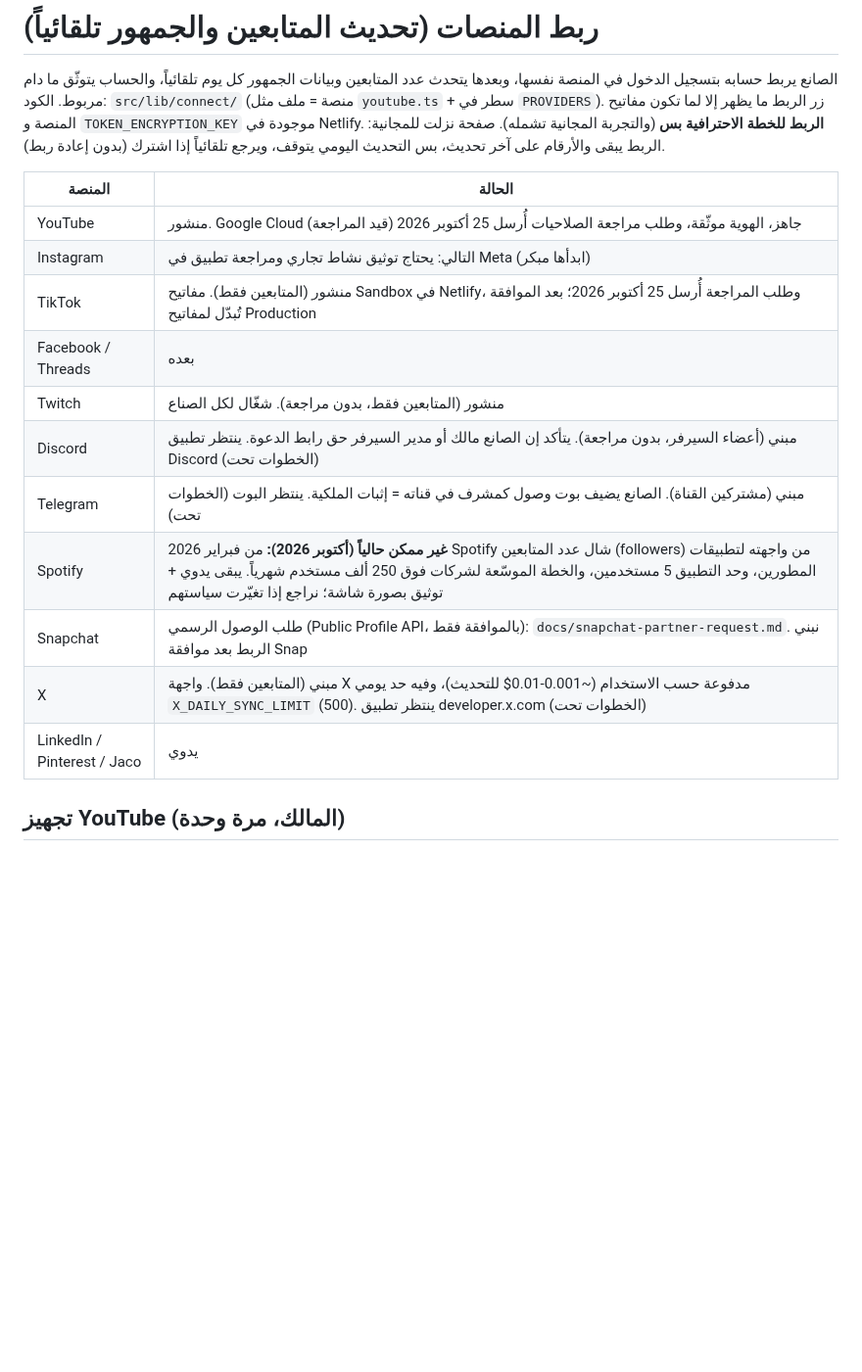
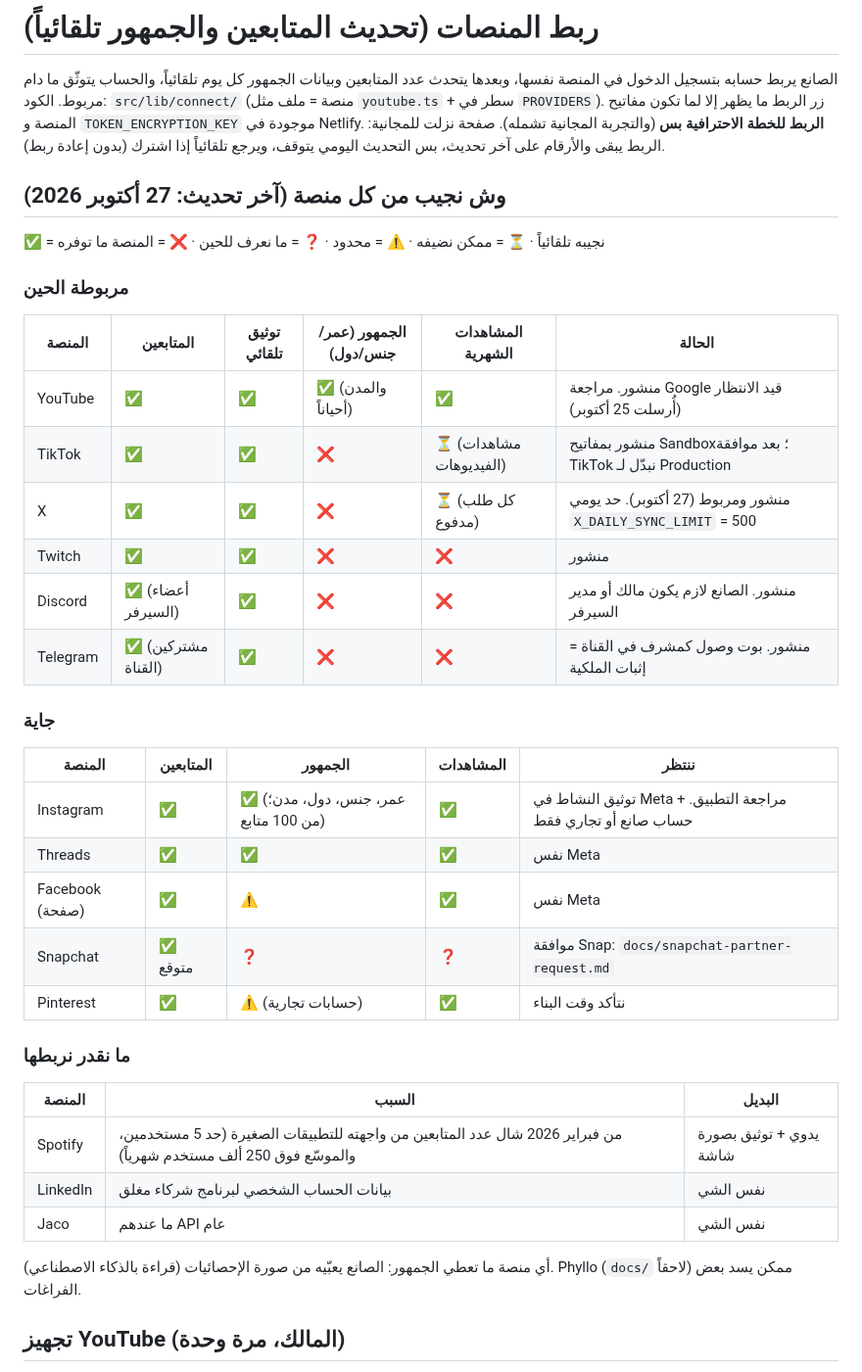
Before and after one commit to wsoollink/Wsool, a Markdown page: docs/platform-connections.md, the part around the change. Shown at 98% size. Rendered like a GitHub page; blank space fills up the shorter version.

Commit message:
docs: what each platform connection can fetch (followers, verification, audience, views)
Co-Authored-By: Claude Opus 5.5 <noreply@anthropic.com>
Claude-Session: https://claude.ai/code/session_017GK3P7Sj6kUfWTjJMdPhzV

```diff
--- a/docs/platform-connections.md
+++ b/docs/platform-connections.md
@@ -6,19 +6,37 @@
 **الربط للخطة الاحترافية بس** (والتجربة المجانية تشمله). صفحة نزلت للمجانية: الربط يبقى والأرقام على آخر تحديث، بس
 التحديث اليومي يتوقف، ويرجع تلقائياً إذا اشترك (بدون إعادة ربط).
 
-| المنصة | الحالة |
-| --- | --- |
-| YouTube | منشور. Google Cloud جاهز، الهوية موثّقة، وطلب مراجعة الصلاحيات أُرسل 25 أكتوبر 2026 (قيد المراجعة) |
-| Instagram | التالي: يحتاج توثيق نشاط تجاري ومراجعة تطبيق في Meta (ابدأها مبكر) |
-| TikTok | منشور (المتابعين فقط). مفاتيح Sandbox في Netlify، وطلب المراجعة أُرسل 25 أكتوبر 2026؛ بعد الموافقة تُبدّل لمفاتيح Production |
-| Facebook / Threads | بعده |
-| Twitch | منشور (المتابعين فقط، بدون مراجعة). شغّال لكل الصناع |
-| Discord | مبني (أعضاء السيرفر، بدون مراجعة). يتأكد إن الصانع مالك أو مدير السيرفر حق رابط الدعوة. ينتظر تطبيق Discord (الخطوات تحت) |
-| Telegram | مبني (مشتركين القناة). الصانع يضيف بوت وصول كمشرف في قناته = إثبات الملكية. ينتظر البوت (الخطوات تحت) |
-| Spotify | **غير ممكن حالياً (أكتوبر 2026):** من فبراير 2026 Spotify شال عدد المتابعين (followers) من واجهته لتطبيقات المطورين، وحد التطبيق 5 مستخدمين، والخطة الموسّعة لشركات فوق 250 ألف مستخدم شهرياً. يبقى يدوي + توثيق بصورة شاشة؛ نراجع إذا تغيّرت سياستهم |
-| Snapchat | طلب الوصول الرسمي (Public Profile API، بالموافقة فقط): `docs/snapchat-partner-request.md`. نبني الربط بعد موافقة Snap |
-| X | مبني (المتابعين فقط). واجهة X مدفوعة حسب الاستخدام (~0.001-0.01$ للتحديث)، وفيه حد يومي `X_DAILY_SYNC_LIMIT` (500). ينتظر تطبيق developer.x.com (الخطوات تحت) |
-| LinkedIn / Pinterest / Jaco | يدوي |
+## وش نجيب من كل منصة (آخر تحديث: 27 أكتوبر 2026)
+
+✅ = نجيبه تلقائياً · ⏳ = ممكن نضيفه · ⚠️ = محدود · ❓ = ما نعرف للحين · ❌ = المنصة ما توفره
+
+### مربوطة الحين
+| المنصة | المتابعين | توثيق تلقائي | الجمهور (عمر/جنس/دول) | المشاهدات الشهرية | الحالة |
+| --- | --- | --- | --- | --- | --- |
+| YouTube | ✅ | ✅ | ✅ (والمدن أحياناً) | ✅ | منشور. مراجعة Google قيد الانتظار (أُرسلت 25 أكتوبر) |
+| TikTok | ✅ | ✅ | ❌ | ⏳ (مشاهدات الفيديوهات) | منشور بمفاتيح Sandbox؛ بعد موافقة TikTok نبدّل لـ Production |
+| X | ✅ | ✅ | ❌ | ⏳ (كل طلب مدفوع) | منشور ومربوط (27 أكتوبر). حد يومي `X_DAILY_SYNC_LIMIT` = 500 |
+| Twitch | ✅ | ✅ | ❌ | ❌ | منشور |
+| Discord | ✅ (أعضاء السيرفر) | ✅ | ❌ | ❌ | منشور. الصانع لازم يكون مالك أو مدير السيرفر |
+| Telegram | ✅ (مشتركين القناة) | ✅ | ❌ | ❌ | منشور. بوت وصول كمشرف في القناة = إثبات الملكية |
+
+### جاية
+| المنصة | المتابعين | الجمهور | المشاهدات | ننتظر |
+| --- | --- | --- | --- | --- |
+| Instagram | ✅ | ✅ (عمر، جنس، دول، مدن؛ من 100 متابع) | ✅ | توثيق النشاط في Meta + مراجعة التطبيق. حساب صانع أو تجاري فقط |
+| Threads | ✅ | ✅ | ✅ | نفس Meta |
+| Facebook (صفحة) | ✅ | ⚠️ | ✅ | نفس Meta |
+| Snapchat | ✅ متوقع | ❓ | ❓ | موافقة Snap: `docs/snapchat-partner-request.md` |
+| Pinterest | ✅ | ⚠️ (حسابات تجارية) | ✅ | نتأكد وقت البناء |
+
+### ما نقدر نربطها
+| المنصة | السبب | البديل |
+| --- | --- | --- |
+| Spotify | من فبراير 2026 شال عدد المتابعين من واجهته للتطبيقات الصغيرة (حد 5 مستخدمين، والموسّع فوق 250 ألف مستخدم شهرياً) | يدوي + توثيق بصورة شاشة |
+| LinkedIn | بيانات الحساب الشخصي لبرنامج شركاء مغلق | نفس الشي |
+| Jaco | ما عندهم API عام | نفس الشي |
+
+أي منصة ما تعطي الجمهور: الصانع يعبّيه من صورة الإحصائيات (قراءة بالذكاء الاصطناعي). Phyllo (`docs/` لاحقاً) ممكن يسد بعض الفراغات.
 
 ## تجهيز YouTube (المالك، مرة وحدة)
 
```
